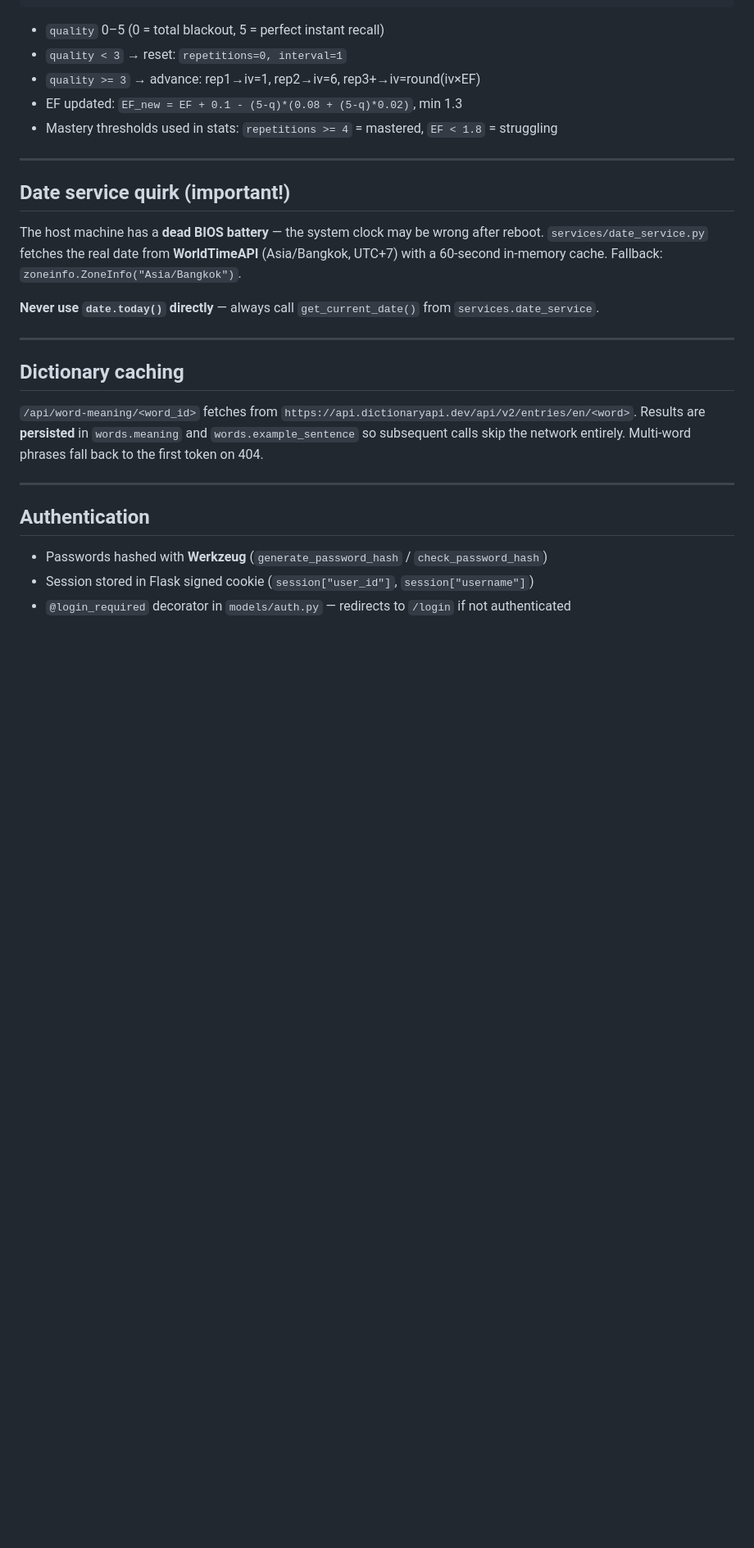
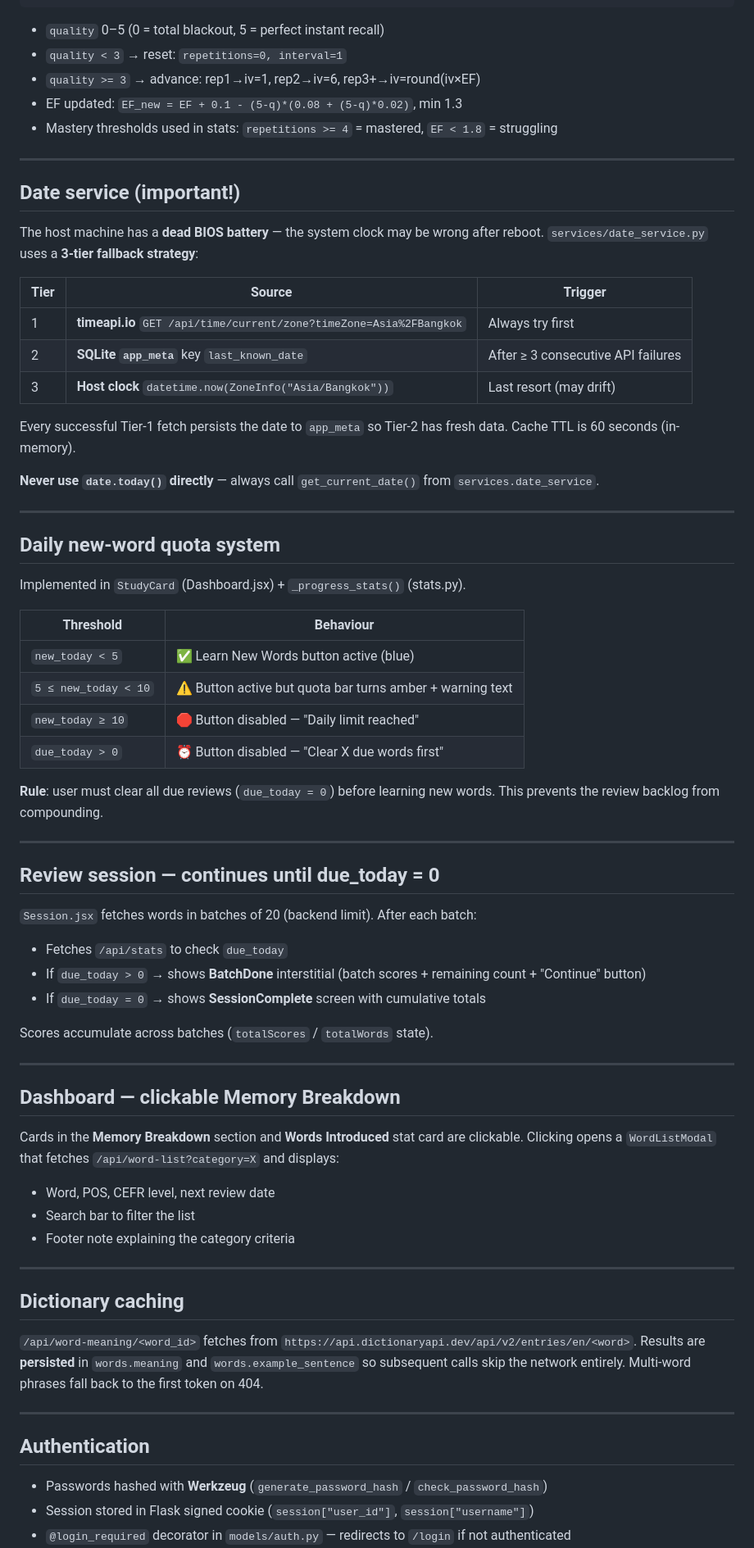
Before and after one commit to tn-nonthawat/oxford-vocab-trainer, a Markdown page: CLAUDE.md, the part around one of its changes. Shown at 82% size. GitHub-like rendering; blank space fills up the shorter version.

```diff
--- a/CLAUDE.md
+++ b/CLAUDE.md
@@ -129,13 +181,58 @@ calculate_next_review(quality, current_interval, current_ef, current_repetitions
 
 ---
 
-## Date service quirk (important!)
+## Date service (important!)
 
 The host machine has a **dead BIOS battery** — the system clock may be wrong after reboot.
-`services/date_service.py` fetches the real date from **WorldTimeAPI** (Asia/Bangkok, UTC+7)
-with a 60-second in-memory cache. Fallback: `zoneinfo.ZoneInfo("Asia/Bangkok")`.
+`services/date_service.py` uses a **3-tier fallback strategy**:
+
+| Tier | Source | Trigger |
+|------|--------|---------|
+| 1 | **timeapi.io** `GET /api/time/current/zone?timeZone=Asia%2FBangkok` | Always try first |
+| 2 | **SQLite `app_meta`** key `last_known_date` | After ≥ 3 consecutive API failures |
+| 3 | **Host clock** `datetime.now(ZoneInfo("Asia/Bangkok"))` | Last resort (may drift) |
+
+Every successful Tier-1 fetch persists the date to `app_meta` so Tier-2 has fresh data.
+Cache TTL is 60 seconds (in-memory).
 
 **Never use `date.today()` directly** — always call `get_current_date()` from `services.date_service`.
+
+---
+
+## Daily new-word quota system
+
+Implemented in `StudyCard` (Dashboard.jsx) + `_progress_stats()` (stats.py).
+
+| Threshold | Behaviour |
+|-----------|-----------|
+| `new_today < 5` | ✅ Learn New Words button active (blue) |
+| `5 ≤ new_today < 10` | ⚠️ Button active but quota bar turns amber + warning text |
+| `new_today ≥ 10` | 🛑 Button disabled — "Daily limit reached" |
+| `due_today > 0` | ⏰ Button disabled — "Clear X due words first" |
+
+**Rule**: user must clear all due reviews (`due_today = 0`) before learning new words.
+This prevents the review backlog from compounding.
+
+---
+
+## Review session — continues until due_today = 0
+
+`Session.jsx` fetches words in batches of 20 (backend limit). After each batch:
+- Fetches `/api/stats` to check `due_today`
+- If `due_today > 0` → shows **BatchDone** interstitial (batch scores + remaining count + "Continue" button)
+- If `due_today = 0` → shows **SessionComplete** screen with cumulative totals
+
+Scores accumulate across batches (`totalScores` / `totalWords` state).
+
+---
+
+## Dashboard — clickable Memory Breakdown
+
+Cards in the **Memory Breakdown** section and **Words Introduced** stat card are clickable.
+Clicking opens a `WordListModal` that fetches `/api/word-list?category=X` and displays:
+- Word, POS, CEFR level, next review date
+- Search bar to filter the list
+- Footer note explaining the category criteria
 
 ---
 
```
Also changed, not shown: other parts of CLAUDE.md (+65 -6 lines).
